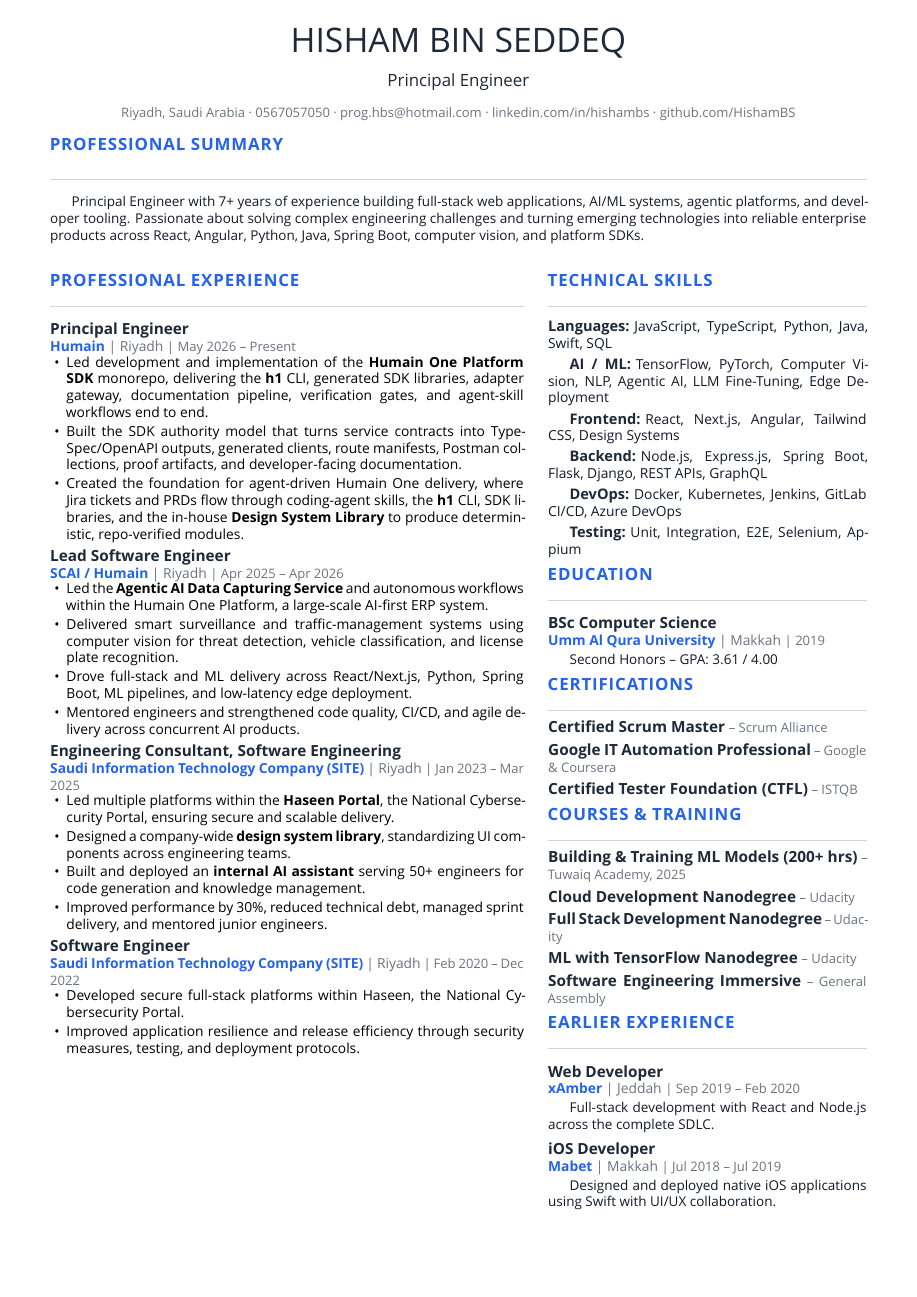
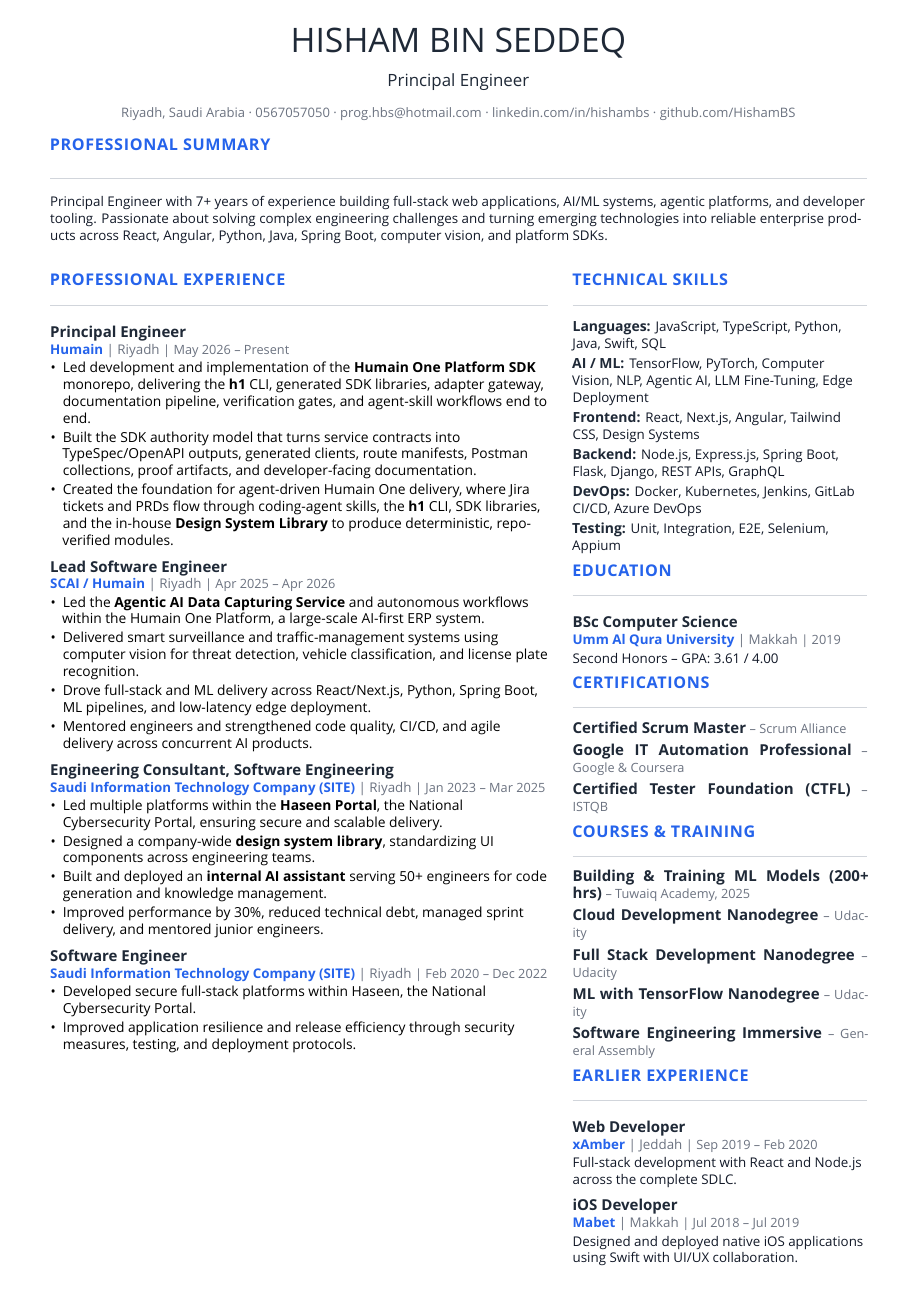
Before and after one commit to HishamBS/cv, a LaTeX CV (cv.tex, which reads cv.cls): the whole page. Compiled offline with XeLaTeX.

Commit message:
Refine CV readability and spacing

```diff
--- a/cv.cls
+++ b/cv.cls
@@ -80,6 +80,12 @@
 \RequirePackage{bookmark}
 % Needed for \textls* letter spacing on uppercase headers
 \RequirePackage{microtype}
+
+% Keep narrow-column text readable. CV content contains many technical terms
+% where TeX hyphenation creates ugly breaks in a one-page layout.
+\setlength{\emergencystretch}{1.6em}
+\hyphenpenalty=9000
+\exhyphenpenalty=9000
 
 %-------------------------------------------------------------------------------
 %                Configuration for directory locations
@@ -178,34 +184,34 @@
 % Name:     22pt — headline presence, the visual anchor of the header
 % Position: 11pt — subtitle, clear step down from name
 % Contact:  8.5pt — small but legible, muted gray
-% Summary:  8.8/11.5 — dense body read while still comfortable
-% Section:  11pt bold + letter spacing — strong hierarchy, full accent colour
-% Entries:  10/12.5 bold title, 9/11.5 position, 8.5/11.5 date
-% Bullets:  8.8/11.5 body — rhythmic with the summary
+% Summary:  8.7/11.3 — compact without looking squeezed
+% Section:  10.5pt bold + letter spacing — clear hierarchy without shouting
+% Entries:  9.8/11.6 bold title, 8.7/10.8 position, 8.3/10.8 date
+% Bullets:  8.7/11.3 body — readable in narrow columns
 \newcommand*{\headerfirstnamestyle}[1]{{\fontsize{22pt}{26pt}\headerfont\color{cvNameDark} \MakeUppercase{#1}}}
 \newcommand*{\headerlastnamestyle}[1]{{\fontsize{22pt}{26pt}\headerfont\color{cvNameDark} \MakeUppercase{#1}}}
 \newcommand*{\headerpositionstyle}[1]{{\fontsize{11pt}{14pt}\bodyfont\color{cvNameDark} #1}}
 \newcommand*{\headeraddressstyle}[1]{{\fontsize{8.5pt}{11pt}\bodyfont\color{cvMuted} #1}}
 \newcommand*{\headersocialstyle}[1]{{\fontsize{8.5pt}{11pt}\bodyfont\color{cvMuted} #1}}
-\newcommand*{\headerquotestyle}[1]{{\fontsize{8.8pt}{11.5pt}\bodyfont\color{cvBodyDark} #1}}
+\newcommand*{\headerquotestyle}[1]{{\fontsize{8.7pt}{11.3pt}\bodyfont\color{cvBodyDark} #1}}
 \newcommand*{\footerstyle}[1]{{\fontsize{8pt}{1em}\footerfont\scshape\color{cvMuted} #1}}
 \newcommand*{\sectionstyle}[1]{{%
-  \fontsize{11pt}{14pt}\bodyfont\bfseries\color{cvAccent}%
-  \textls*[50]{\MakeUppercase{#1}}}%
+  \fontsize{10.5pt}{12.5pt}\bodyfont\bfseries\color{cvAccent}%
+  \textls*[42]{\MakeUppercase{#1}}}%
 }
 \newcommand*{\subsectionstyle}[1]{{\fontsize{12pt}{1em}\bodyfont\scshape\textcolor{text}{#1}}}
 \newcommand*{\paragraphstyle}{\fontsize{9pt}{1em}\bodyfontlight\upshape\color{text}}
 
 % For elements of entry
-\newcommand*{\entrytitlestyle}[1]{{\fontsize{10pt}{12.5pt}\bodyfont\bfseries\color{cvNameDark} #1}}
-\newcommand*{\entrypositionstyle}[1]{{\fontsize{9pt}{11.5pt}\bodyfont\color{cvMuted} #1}}
-\newcommand*{\entrydatestyle}[1]{{\fontsize{8.5pt}{11.5pt}\bodyfontlight\color{cvMuted} #1}}
-\newcommand*{\entrylocationstyle}[1]{{\fontsize{8.5pt}{11.5pt}\bodyfontlight\color{cvMuted} #1}}
-\newcommand*{\descriptionstyle}[1]{\justifying{\fontsize{8.8pt}{11.5pt}\bodyfont\upshape\color{cvBodyDark} #1}}
+\newcommand*{\entrytitlestyle}[1]{{\fontsize{9.8pt}{11.6pt}\bodyfont\bfseries\color{cvNameDark} #1}}
+\newcommand*{\entrypositionstyle}[1]{{\fontsize{8.7pt}{10.8pt}\bodyfont\color{cvMuted} #1}}
+\newcommand*{\entrydatestyle}[1]{{\fontsize{8.3pt}{10.8pt}\bodyfontlight\color{cvMuted} #1}}
+\newcommand*{\entrylocationstyle}[1]{{\fontsize{8.3pt}{10.8pt}\bodyfontlight\color{cvMuted} #1}}
+\newcommand*{\descriptionstyle}[1]{{\RaggedRight\fontsize{8.7pt}{11.3pt}\bodyfont\upshape\color{cvBodyDark} #1}}
 
 % For elements of skill
-\newcommand*{\skilltypestyle}[1]{{\fontsize{9.5pt}{12pt}\bodyfont\bfseries\color{cvNameDark} #1}}
-\newcommand*{\skillsetstyle}[1]{{\fontsize{9pt}{12pt}\bodyfont\color{cvBodyDark} #1}}
+\newcommand*{\skilltypestyle}[1]{{\fontsize{9.1pt}{11.3pt}\bodyfont\bfseries\color{cvNameDark} #1}}
+\newcommand*{\skillsetstyle}[1]{{\fontsize{8.7pt}{11.3pt}\bodyfont\color{cvBodyDark} #1}}
 
 
 %-------------------------------------------------------------------------------
@@ -476,8 +482,9 @@
 \newcommand{\cvsection}[1]{%
   \vspace{\acvSectionTopSkip}%
   \sectionstyle{#1}\par%
-  \vspace{0.8mm}%
+  \vspace{0.6mm}%
   {\color{cvRule}\rule{\linewidth}{0.4pt}}\par%
+  \vspace{0.6mm}%
   \phantomsection%
 }
 
@@ -486,8 +493,7 @@
 \newcommand*{\makesummarysection}{%
   \ifthenelse{\isundefined{\@quote}}{}{%
     \cvsection{Professional Summary}%
-    \par\vspace{0.4mm}%
-    {\headerquotestyle{\justifying\@quote}\par}%
+    {\headerquotestyle{\RaggedRight\@quote}\par}%
   }%
 }
 
@@ -528,7 +534,7 @@
 %       \ifstrempty (from etoolbox) is used instead of \ifempty because it is
 %       long-safe, allowing \par tokens in its branches.
 \newcommand{\cventry}[4]{%
-  \par\vspace{1.8mm}\noindent
+  \par\vspace{2.15mm}\noindent
   {\entrytitlestyle{#1}}\par\noindent
   \ifstrempty{#2}{%
     \ifstrempty{#3}{}{{\entrydatestyle{#3}}\par}%
@@ -537,7 +543,7 @@
     \ifstrempty{#3}{}{\ {\entrydatestyle{\textbar\ #3}}}%
     \par
   }%
-  \ifstrempty{#4}{}{\vspace{0.5mm}#4\par}%
+  \ifstrempty{#4}{}{\vspace{0.35mm}#4\par}%
 }
 
 
@@ -545,10 +551,10 @@
 % Define an environment for cvskill (inline paragraph style — narrow-column friendly)
 \newenvironment{cvskills}{%
   \vspace{\acvSectionContentTopSkip}
-  \begin{justify}
-  \setlength{\parskip}{1mm}
+  \begingroup\RaggedRight
+  \setlength{\parskip}{0.8mm}
 }{%
-  \end{justify}
+  \par\endgroup
 }
 % Define a line of cv information(skill) — inline "Category: list" format
 % Explicit \hspace is used instead of \ because inter-group control spaces
@@ -562,13 +568,13 @@
 % Define an environment for cvitems(for cventry)
 % Moderate bullet spacing — enough for readability without wasting vertical space.
 \newenvironment{cvitems}{%
-  \vspace{-0.8mm}%
-  \begin{justify}%
-  \begin{itemize}[leftmargin=2.2ex, topsep=0.5mm, partopsep=0pt, itemsep=0.45mm, parsep=0pt]%
+  \vspace{-0.45mm}%
+  \begingroup\RaggedRight%
+  \begin{itemize}[leftmargin=1.7ex, topsep=0.45mm, partopsep=0pt, itemsep=0.5mm, parsep=0pt]%
     \setlength{\parskip}{0pt}%
     \renewcommand{\labelitemi}{\textbullet}%
 }{%
   \end{itemize}%
-  \end{justify}%
-  \vspace{-0.5mm}%
+  \par\endgroup%
+  \vspace{-0.25mm}%
 }
--- a/cv.tex
+++ b/cv.tex
@@ -22,11 +22,11 @@
 
 % ----- Two-column body layout -----
 \noindent
-\begin{minipage}[t]{0.58\textwidth}
+\begin{minipage}[t]{0.61\textwidth}
   \input{cv/experience.tex}
 \end{minipage}%
 \hfill
-\begin{minipage}[t]{0.39\textwidth}
+\begin{minipage}[t]{0.36\textwidth}
   \input{cv/skills.tex}
   \input{cv/education.tex}
   \input{cv/certifications.tex}
```
